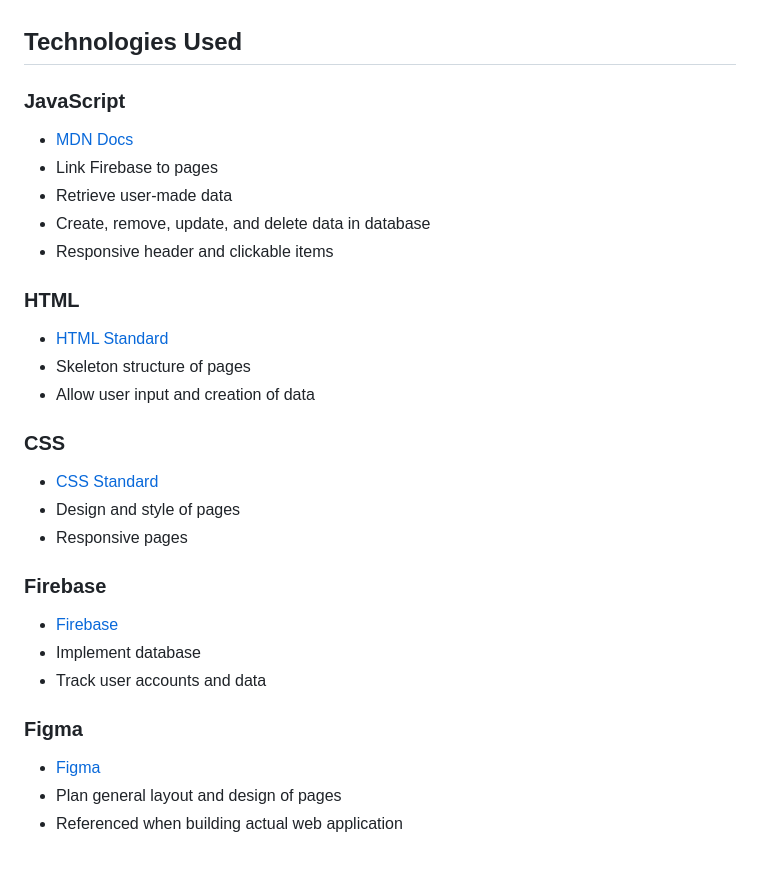
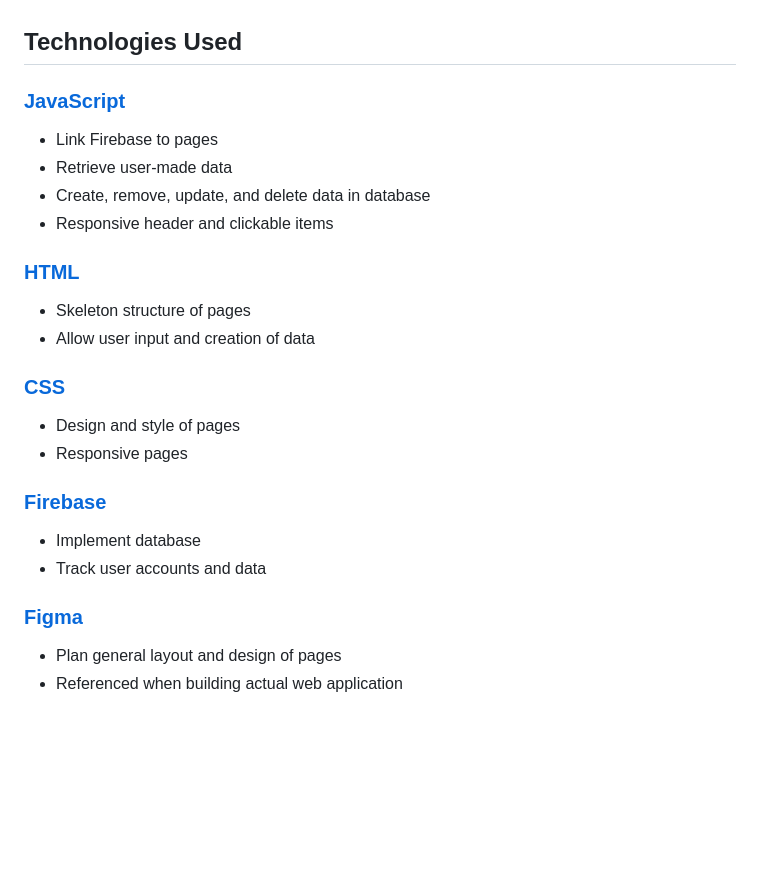
Before and after one commit to AxelPranata/FED2025Oct_Asg1, a Markdown page: README.md, the part around one of its changes. GitHub-like rendering; blank space fills up the shorter version.

```diff
--- a/README.md
+++ b/README.md
@@ -28,30 +28,25 @@ A web application designed to bring Singapore’s hawker centers online. It conn
 
 ## Technologies Used
 
-### JavaScript
-- [MDN Docs](https://developer.mozilla.org/en-US/)
+### [JavaScript](https://developer.mozilla.org/en-US/)
 - Link Firebase to pages
 - Retrieve user‑made data
 - Create, remove, update, and delete data in database
 - Responsive header and clickable items
 
-### HTML
-- [HTML Standard](https://html.spec.whatwg.org/)
+### [HTML](https://html.spec.whatwg.org/)
 - Skeleton structure of pages
 - Allow user input and creation of data
 
-### CSS
-- [CSS Standard](https://www.w3.org/Style/CSS/)
+### [CSS](https://www.w3.org/Style/CSS/)
 - Design and style of pages
 - Responsive pages
 
-### Firebase
-- [Firebase](https://firebase.google.com/)
+### [Firebase](https://firebase.google.com/)
 - Implement database
 - Track user accounts and data
 
-### Figma
-- [Figma](https://www.figma.com/)
+### [Figma](https://www.figma.com/)
 - Plan general layout and design of pages
 - Referenced when building actual web application
 
```
Also changed, not shown: other parts of README.md (+1 -1 lines).
